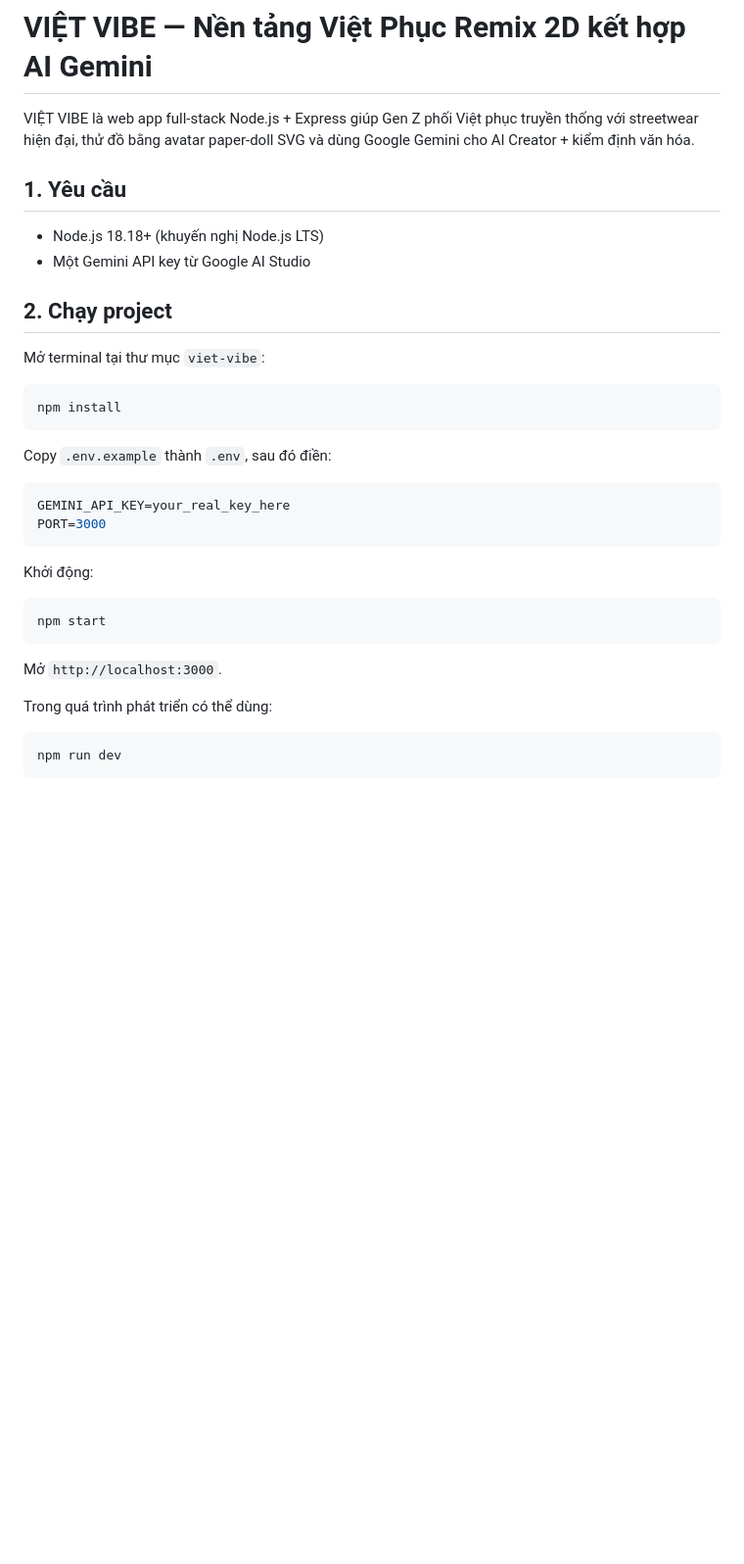
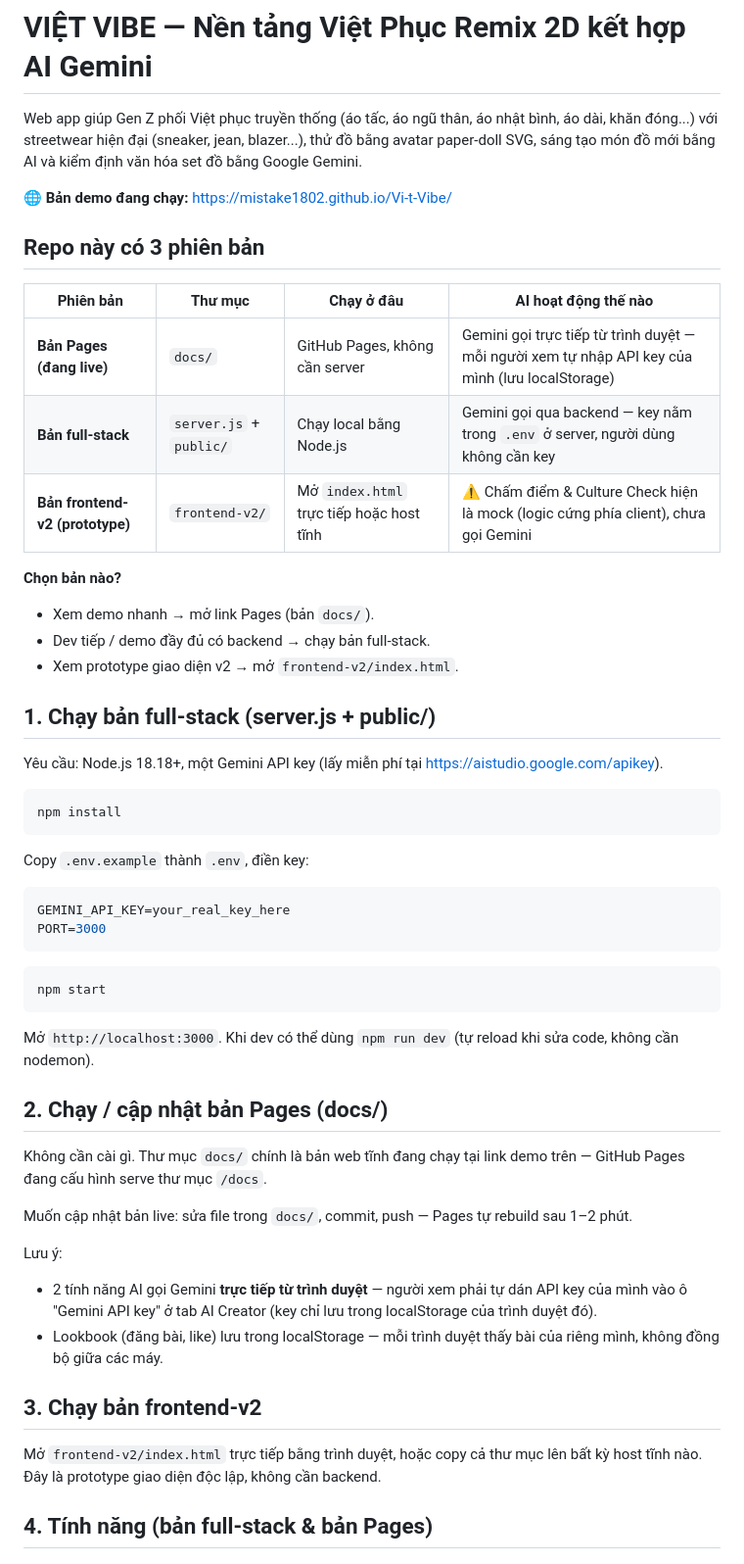
Before and after one commit to Mistake1802/Vi-t-Vibe, a Markdown page: README.md, the part around one of its changes. Shown at 98% size. GitHub-like rendering; blank space fills up the shorter version.

````diff
--- a/README.md
+++ b/README.md
@@ -1,36 +1,56 @@
 # VIỆT VIBE — Nền tảng Việt Phục Remix 2D kết hợp AI Gemini
 
-VIỆT VIBE là web app full-stack Node.js + Express giúp Gen Z phối Việt phục truyền thống với streetwear hiện đại, thử đồ bằng avatar paper-doll SVG và dùng Google Gemini cho AI Creator + kiểm định văn hóa.
+Web app giúp Gen Z phối Việt phục truyền thống (áo tấc, áo ngũ thân, áo nhật bình, áo dài, khăn đóng...) với streetwear hiện đại (sneaker, jean, blazer...), thử đồ bằng avatar paper-doll SVG, sáng tạo món đồ mới bằng AI và kiểm định văn hóa set đồ bằng Google Gemini.
 
-## 1. Yêu cầu
+🌐 **Bản demo đang chạy:** https://mistake1802.github.io/Vi-t-Vibe/
 
-- Node.js 18.18+ (khuyến nghị Node.js LTS)
-- Một Gemini API key từ Google AI Studio
+## Repo này có 3 phiên bản
 
-## 2. Chạy project
+| Phiên bản | Thư mục | Chạy ở đâu | AI hoạt động thế nào |
+|---|---|---|---|
+| **Bản Pages (đang live)** | `docs/` | GitHub Pages, không cần server | Gemini gọi trực tiếp từ trình duyệt — mỗi người xem tự nhập API key của mình (lưu localStorage) |
+| **Bản full-stack** | `server.js` + `public/` | Chạy local bằng Node.js | Gemini gọi qua backend — key nằm trong `.env` ở server, người dùng không cần key |
+| **Bản frontend-v2 (prototype)** | `frontend-v2/` | Mở `index.html` trực tiếp hoặc host tĩnh | ⚠️ Chấm điểm & Culture Check hiện là mock (logic cứng phía client), chưa gọi Gemini |
 
-Mở terminal tại thư mục `viet-vibe`:
+**Chọn bản nào?**
+- Xem demo nhanh → mở link Pages (bản `docs/`).
+- Dev tiếp / demo đầy đủ có backend → chạy bản full-stack.
+- Xem prototype giao diện v2 → mở `frontend-v2/index.html`.
+
+## 1. Chạy bản full-stack (server.js + public/)
+
+Yêu cầu: Node.js 18.18+, một Gemini API key (lấy miễn phí tại https://aistudio.google.com/apikey).
 
 ```bash
 npm install
 ```
 
-Copy `.env.example` thành `.env`, sau đó điền:
+Copy `.env.example` thành `.env`, điền key:
 
 ```env
 GEMINI_API_KEY=your_real_key_here
 PORT=3000
 ```
 
-Khởi động:
-
 ```bash
 npm start
 ```
 
-Mở `http://localhost:3000`.
+Mở `http://localhost:3000`. Khi dev có thể dùng `npm run dev` (tự reload khi sửa code, không cần nodemon).
 
-Trong quá trình phát triển có thể dùng:
+## 2. Chạy / cập nhật bản Pages (docs/)
 
-```bash
-npm run dev
+Không cần cài gì. Thư mục `docs/` chính là bản web tĩnh đang chạy tại link demo trên — GitHub Pages đang cấu hình serve thư mục `/docs`.
+
+Muốn cập nhật bản live: sửa file trong `docs/`, commit, push — Pages tự rebuild sau 1–2 phút.
+
+Lưu ý:
+- 2 tính năng AI gọi Gemini **trực tiếp từ trình duyệt** — người xem phải tự dán API key của mình vào ô "Gemini API key" ở tab AI Creator (key chỉ lưu trong localStorage của trình duyệt đó).
+- Lookbook (đăng bài, like) lưu trong localStorage — mỗi trình duyệt thấy bài của riêng mình, không đồng bộ giữa các máy.
+
+## 3. Chạy bản frontend-v2
+
+Mở `frontend-v2/index.html` trực tiếp bằng trình duyệt, hoặc copy cả thư mục lên bất kỳ host tĩnh nào. Đây là prototype giao diện độc lập, không cần backend.
+
+## 4. Tính năng (bản full-stack & bản Pages)
+
````
Also changed, not shown: other parts of README.md (+55 -68 lines).
